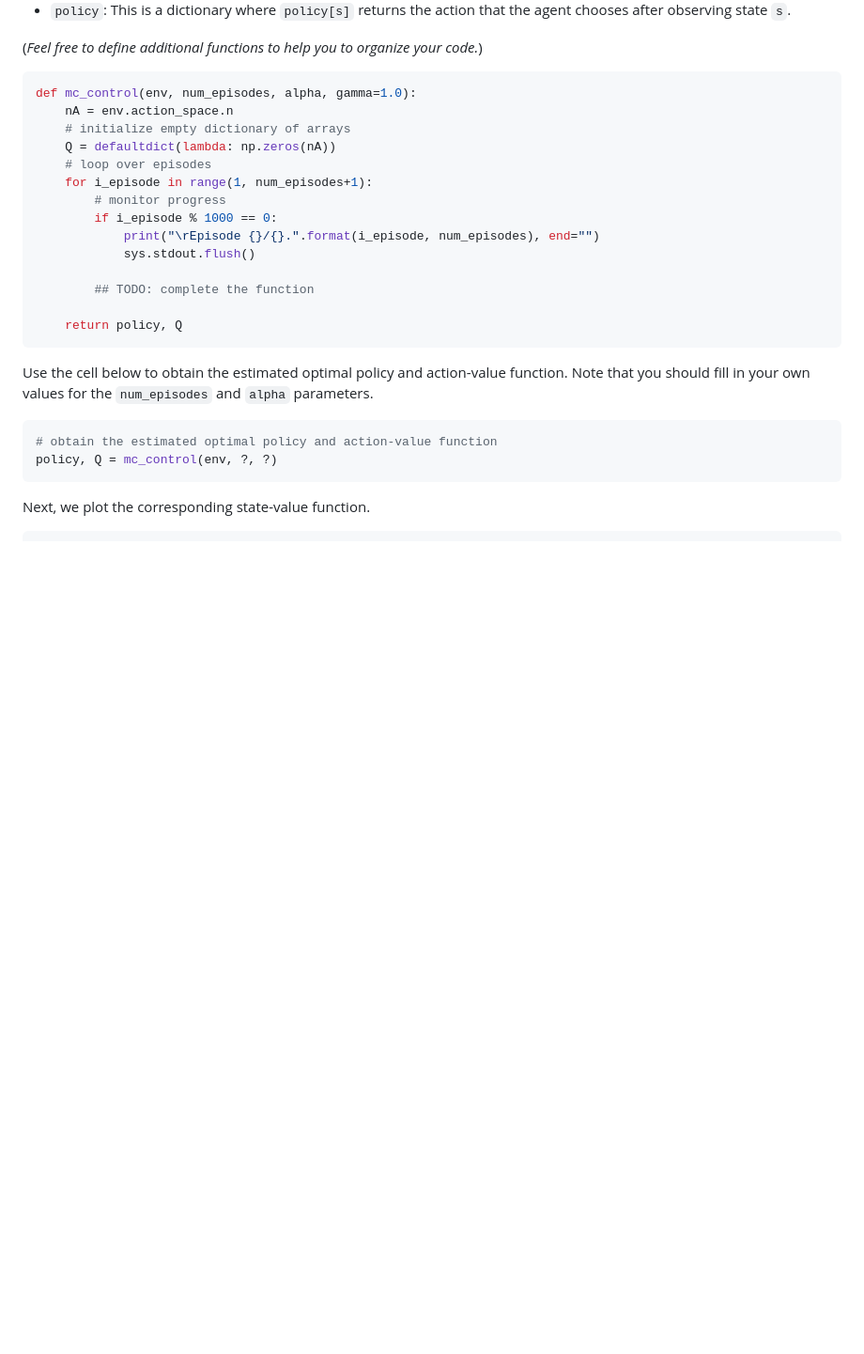
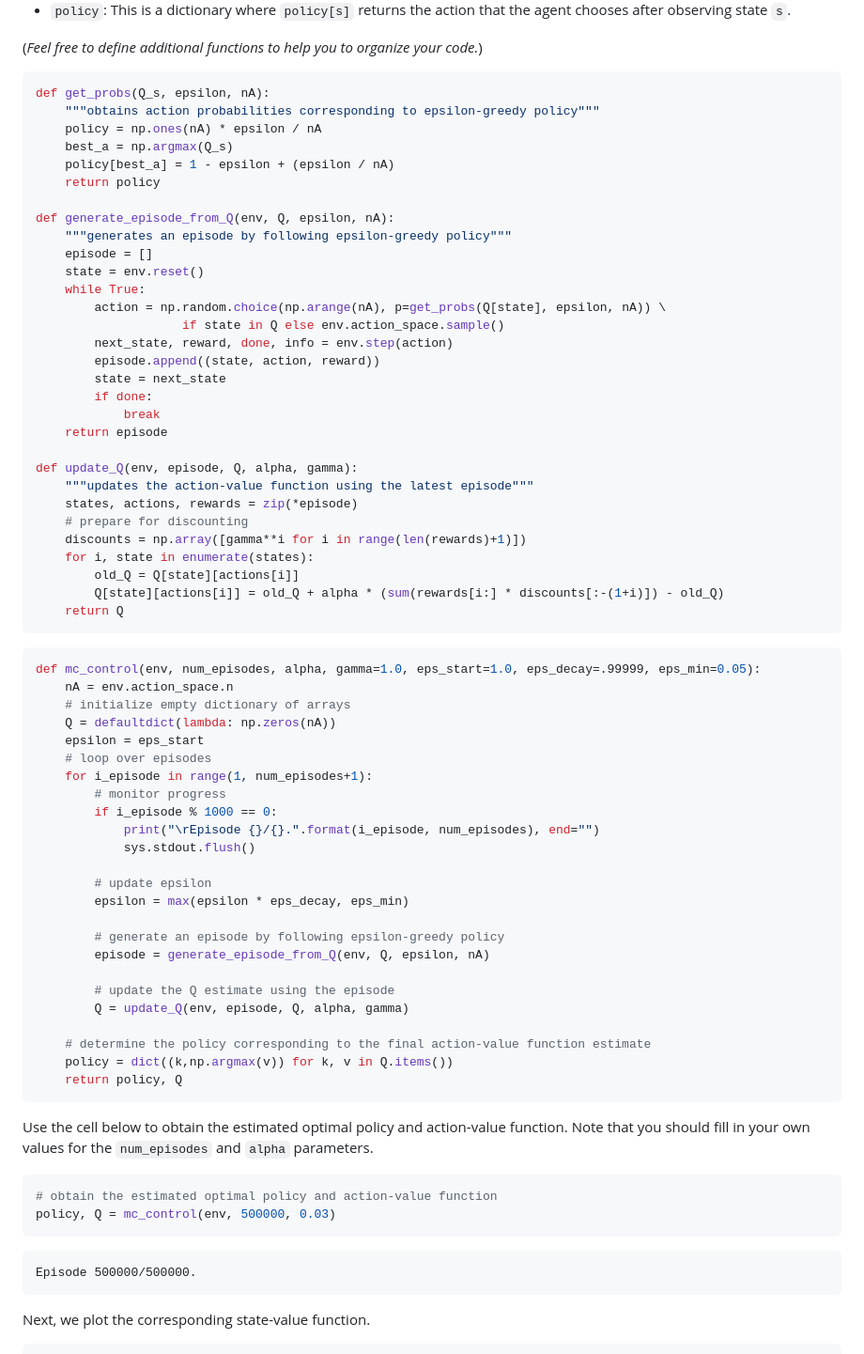
Before and after one commit to aadimator/drl-nd, a Markdown page: monte_carlo_methods/Readme.md, the part around the change printed below. Shown: that part at 94% size. Rendered like a GitHub page; blank space fills up the shorter version.

````diff
--- a/monte_carlo_methods/Monte_Carlo.md
+++ b/monte_carlo_methods/Readme.md
@@ -204,10 +204,45 @@ The algorithm returns as output:
 
 
 ```python
-def mc_control(env, num_episodes, alpha, gamma=1.0):
+def get_probs(Q_s, epsilon, nA):
+    """obtains action probabilities corresponding to epsilon-greedy policy"""
+    policy = np.ones(nA) * epsilon / nA
+    best_a = np.argmax(Q_s)
+    policy[best_a] = 1 - epsilon + (epsilon / nA)
+    return policy
+
+def generate_episode_from_Q(env, Q, epsilon, nA):
+    """generates an episode by following epsilon-greedy policy"""
+    episode = []
+    state = env.reset()
+    while True:
+        action = np.random.choice(np.arange(nA), p=get_probs(Q[state], epsilon, nA)) \
+                    if state in Q else env.action_space.sample()
+        next_state, reward, done, info = env.step(action)
+        episode.append((state, action, reward))
+        state = next_state
+        if done:
+            break
+    return episode
+
+def update_Q(env, episode, Q, alpha, gamma):
+    """updates the action-value function using the latest episode"""
+    states, actions, rewards = zip(*episode)
+    # prepare for discounting
+    discounts = np.array([gamma**i for i in range(len(rewards)+1)])
+    for i, state in enumerate(states):
+        old_Q = Q[state][actions[i]]
+        Q[state][actions[i]] = old_Q + alpha * (sum(rewards[i:] * discounts[:-(1+i)]) - old_Q)
+    return Q
+```
+
+
+```python
+def mc_control(env, num_episodes, alpha, gamma=1.0, eps_start=1.0, eps_decay=.99999, eps_min=0.05):
     nA = env.action_space.n
     # initialize empty dictionary of arrays
     Q = defaultdict(lambda: np.zeros(nA))
+    epsilon = eps_start
     # loop over episodes
     for i_episode in range(1, num_episodes+1):
         # monitor progress
@@ -215,8 +250,17 @@ def mc_control(env, num_episodes, alpha, gamma=1.0):
             print("\rEpisode {}/{}.".format(i_episode, num_episodes), end="")
             sys.stdout.flush()
 
-        ## TODO: complete the function
+        # update epsilon
+        epsilon = max(epsilon * eps_decay, eps_min)
 
+        # generate an episode by following epsilon-greedy policy
+        episode = generate_episode_from_Q(env, Q, epsilon, nA)
+
+        # update the Q estimate using the episode
+        Q = update_Q(env, episode, Q, alpha, gamma)
+
+    # determine the policy corresponding to the final action-value function estimate
+    policy = dict((k,np.argmax(v)) for k, v in Q.items())
     return policy, Q
 ```
 
@@ -225,8 +269,10 @@ Use the cell below to obtain the estimated optimal policy and action-value funct
 
 ```python
 # obtain the estimated optimal policy and action-value function
-policy, Q = mc_control(env, ?, ?)
+policy, Q = mc_control(env, 500000, 0.03)
 ```
+
+    Episode 500000/500000.
 
 Next, we plot the corresponding state-value function.
 
````
Also changed, not shown: other parts of monte_carlo_methods/Readme.md (+15 -7 lines), monte_carlo_methods/output_15_1.png, monte_carlo_methods/output_22_0.png (added), monte_carlo_methods/output_24_0.png (added), 1 other file.
